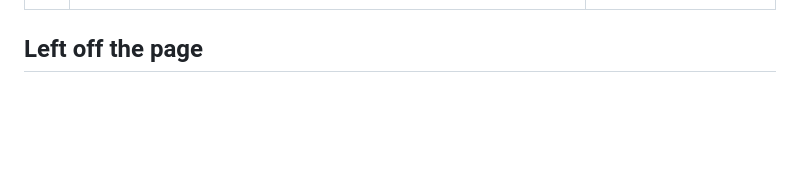
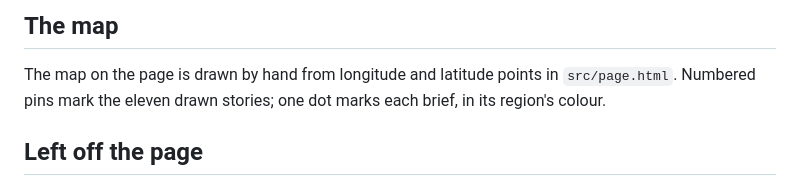
Before and after one commit to BrotherMus/day-on-a-page-20261118, a Markdown page: SOURCES.md, the part around one of its changes. GitHub-like rendering; blank space fills up the shorter version.

```diff
--- a/SOURCES.md
+++ b/SOURCES.md
@@ -53,3 +60,7 @@ Every story on the page was checked against at least one report dated 18 Novembe
+## The map
+
+The map on the page is drawn by hand from longitude and latitude points in `src/page.html`.
+Numbered pins mark the eleven drawn stories; one dot marks each brief, in its region's colour.
 
 ## Left off the page
 
```
Also changed, not shown: other parts of SOURCES.md (+36 -29 lines), README.md (+2 -2 lines), entry.png, 1 other file.
